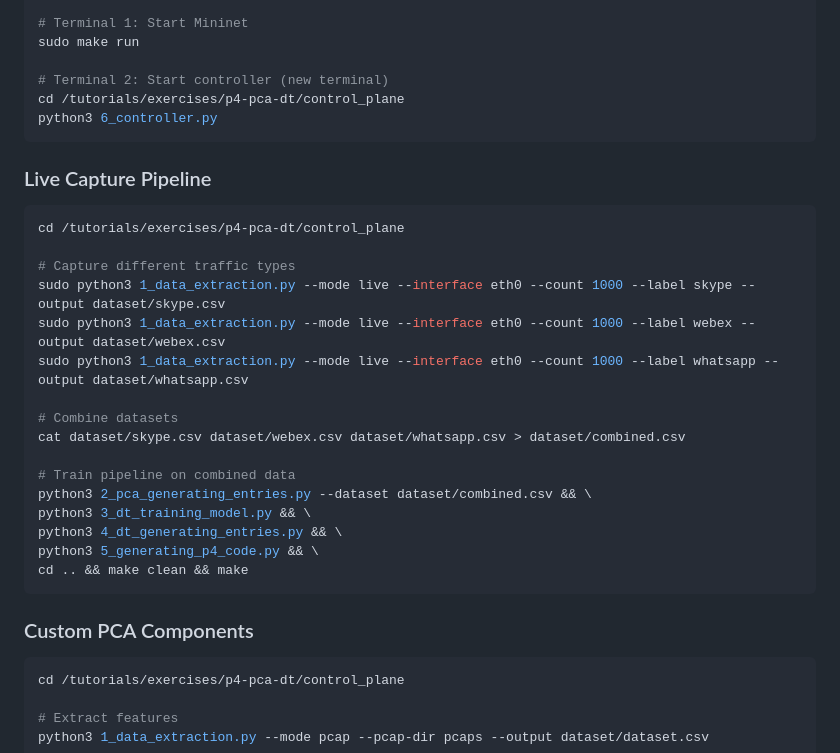
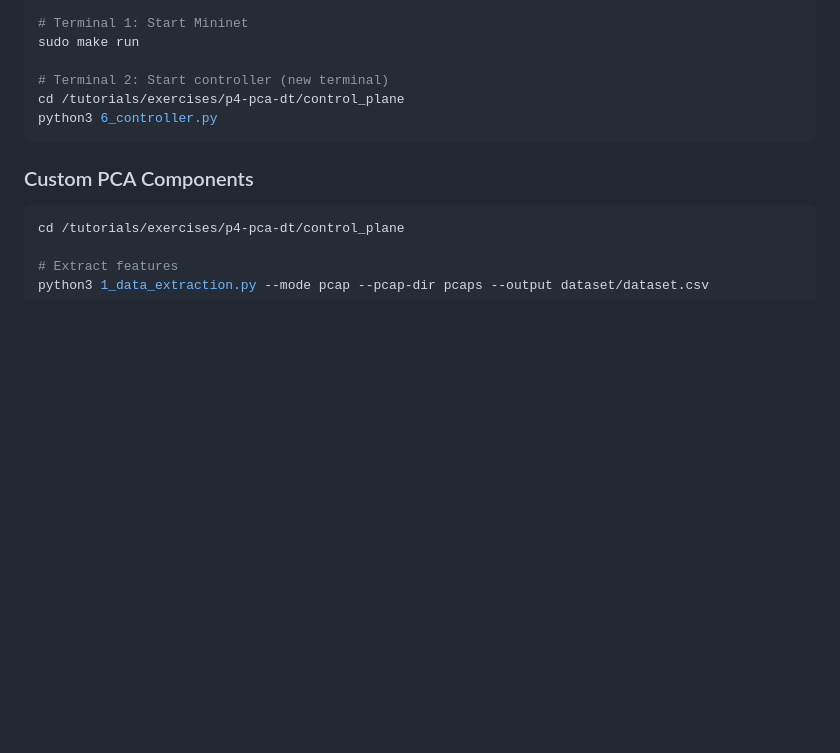
Before and after one commit to vafekt/p4sec, a Markdown page: README.md, the part around the change. Rendered like a GitHub page; blank space fills up the shorter version.

Commit message:
docs: finalize README documentation

````diff
--- a/README.md
+++ b/README.md
@@ -191,27 +191,6 @@ cd /tutorials/exercises/p4-pca-dt/control_plane
 python3 6_controller.py
 ```
 
-### Live Capture Pipeline
-
-```bash
-cd /tutorials/exercises/p4-pca-dt/control_plane
-
-# Capture different traffic types
-sudo python3 1_data_extraction.py --mode live --interface eth0 --count 1000 --label skype --output dataset/skype.csv
-sudo python3 1_data_extraction.py --mode live --interface eth0 --count 1000 --label webex --output dataset/webex.csv
-sudo python3 1_data_extraction.py --mode live --interface eth0 --count 1000 --label whatsapp --output dataset/whatsapp.csv
-
-# Combine datasets
-cat dataset/skype.csv dataset/webex.csv dataset/whatsapp.csv > dataset/combined.csv
-
-# Train pipeline on combined data
-python3 2_pca_generating_entries.py --dataset dataset/combined.csv && \
-python3 3_dt_training_model.py && \
-python3 4_dt_generating_entries.py && \
-python3 5_generating_p4_code.py && \
-cd .. && make clean && make
-```
-
 ### Custom PCA Components
 
 ```bash
````
